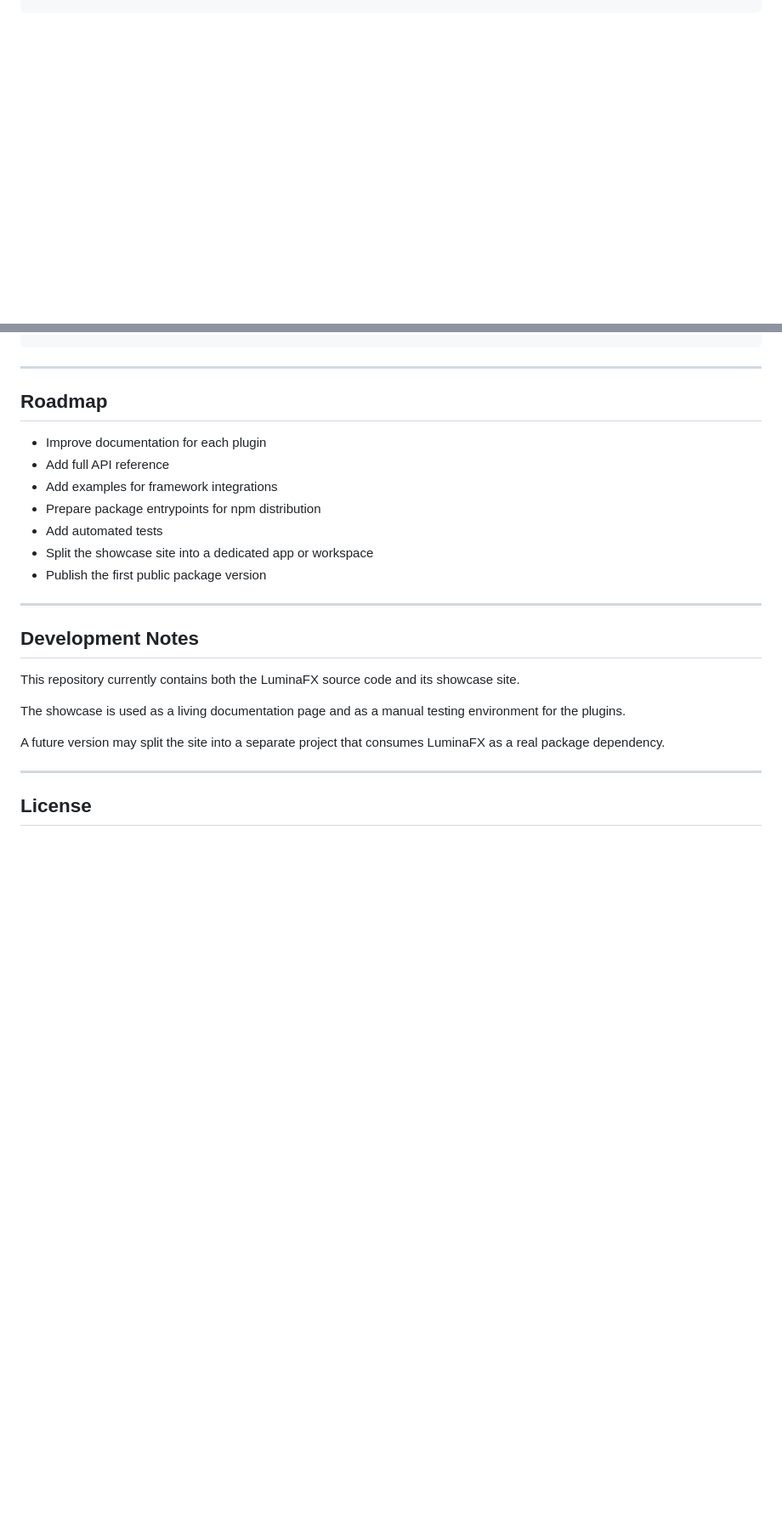
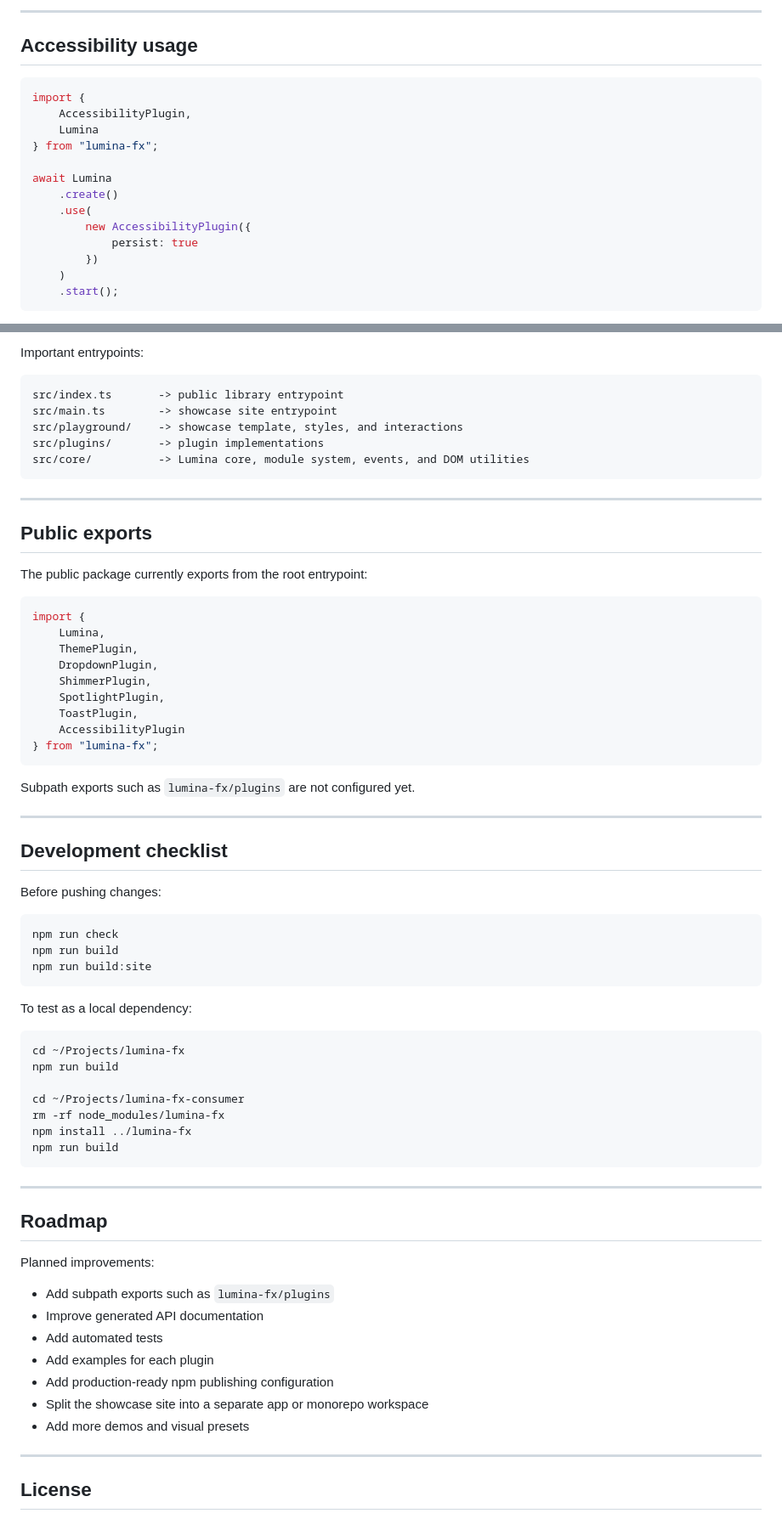
Before and after one commit to godoyp/lumina-fx, a Markdown page: README.md, 2 parts joined by grey strips. Shown at 85% size. Drawn GitHub-style; blank space fills up the shorter version.

````diff
--- a/README.md
+++ b/README.md
@@ -380,0 +227,20 @@ Example:
+---
+
+## Accessibility usage
+
+```ts
+import {
+    AccessibilityPlugin,
+    Lumina
+} from "lumina-fx";
+
+await Lumina
+    .create()
+    .use(
+        new AccessibilityPlugin({
+            persist: true
+        })
+    )
+    .start();
+```
+
@@ -381,26 +365,70 @@ Example:
+Important entrypoints:
+
+```txt
+src/index.ts       -> public library entrypoint
+src/main.ts        -> showcase site entrypoint
+src/playground/    -> showcase template, styles, and interactions
+src/plugins/       -> plugin implementations
+src/core/          -> Lumina core, module system, events, and DOM utilities
+```
+
+---
+
+## Public exports
+
+The public package currently exports from the root entrypoint:
+
+```ts
+import {
+    Lumina,
+    ThemePlugin,
+    DropdownPlugin,
+    ShimmerPlugin,
+    SpotlightPlugin,
+    ToastPlugin,
+    AccessibilityPlugin
+} from "lumina-fx";
+```
+
+Subpath exports such as `lumina-fx/plugins` are not configured yet.
+
+---
+
+## Development checklist
+
+Before pushing changes:
+
+```bash
+npm run check
+npm run build
+npm run build:site
+```
+
+To test as a local dependency:
+
+```bash
+cd ~/Projects/lumina-fx
+npm run build
+
+cd ~/Projects/lumina-fx-consumer
+rm -rf node_modules/lumina-fx
+npm install ../lumina-fx
+npm run build
 ```
 
 ---
 
 ## Roadmap
 
-- Improve documentation for each plugin
-- Add full API reference
-- Add examples for framework integrations
-- Prepare package entrypoints for npm distribution
+Planned improvements:
+
+- Add subpath exports such as `lumina-fx/plugins`
+- Improve generated API documentation
 - Add automated tests
-- Split the showcase site into a dedicated app or workspace
-- Publish the first public package version
-
----
-
-## Development Notes
-
-This repository currently contains both the LuminaFX source code and its showcase site.
-
-The showcase is used as a living documentation page and as a manual testing environment for the plugins.
-
-A future version may split the site into a separate project that consumes LuminaFX as a real package dependency.
+- Add examples for each plugin
+- Add production-ready npm publishing configuration
+- Split the showcase site into a separate app or monorepo workspace
+- Add more demos and visual presets
 
 ---
 
````
Also changed, not shown: other parts of README.md (+280 -316 lines).
